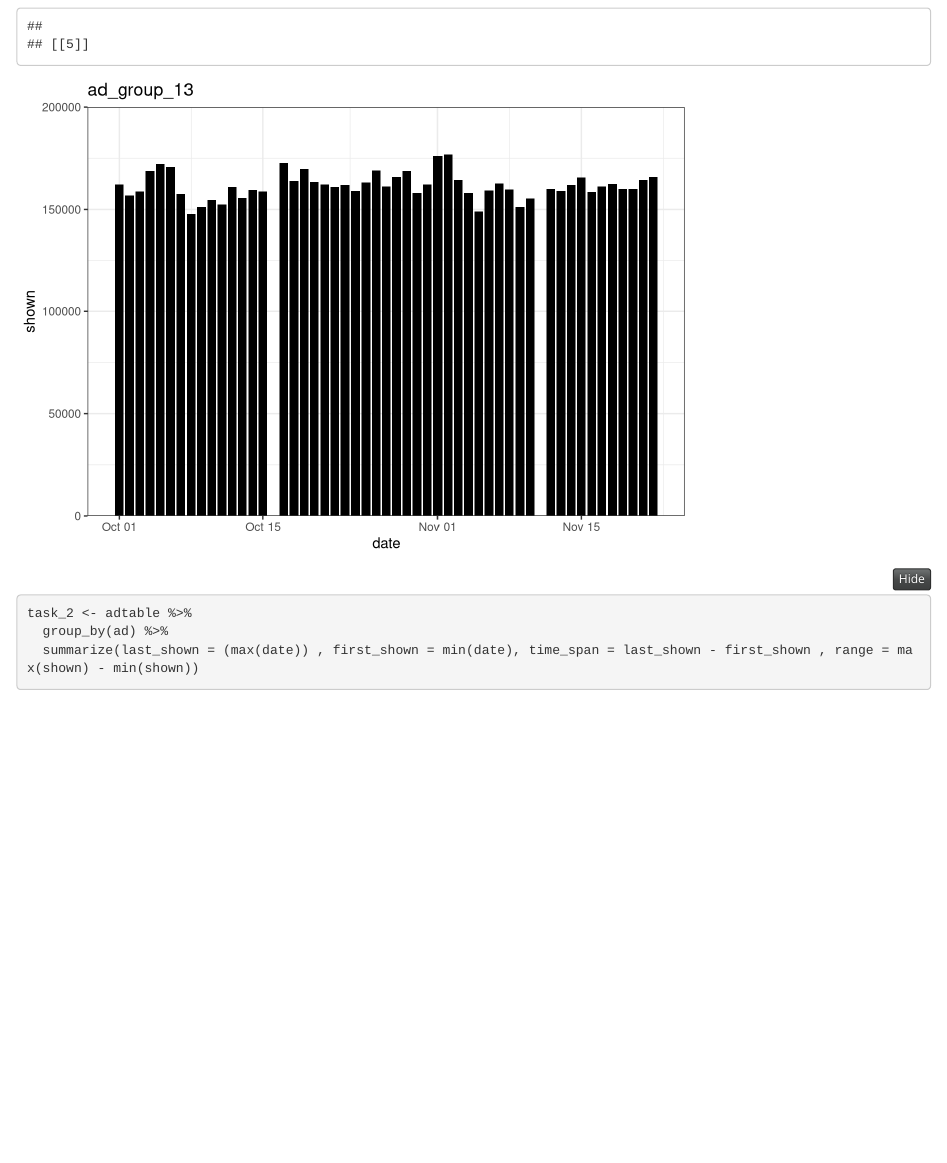
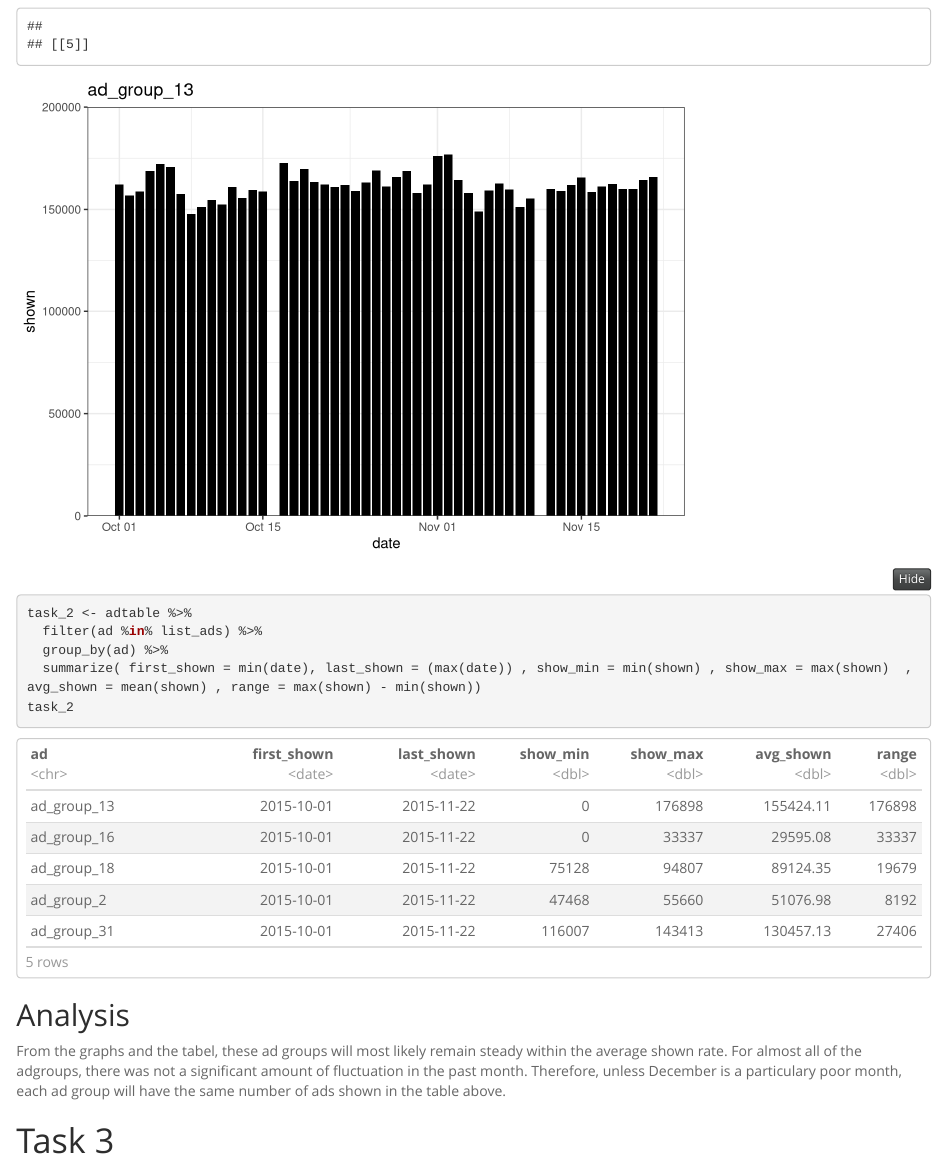
Before and after one commit to jh-chung/sds192_sigma, an R Markdown document (machinemetrics_screen.Rmd): the page in a window 1100 px wide, from 9900 px down. Rendered offline with R 4.5, knitr and Pandoc, with nearby package versions; folded parts are opened.

Commit message:
task 2 analysis

````diff
--- a/machinemetrics_screen.Rmd
+++ b/machinemetrics_screen.Rmd
@@ -262,6 +262,13 @@ graph_z
 
 ```{r}
 task_2 <- adtable %>%
+  filter(ad %in% list_ads) %>%
   group_by(ad) %>%
-  summarize(last_shown = (max(date)) , first_shown = min(date), time_span = last_shown - first_shown , range = max(shown) - min(shown))
+  summarize( first_shown = min(date), last_shown = (max(date)) , show_min = min(shown) , show_max = max(shown)  , avg_shown = mean(shown) , range = max(shown) - min(shown))
+task_2
 ```
+
+## Analysis
+From the graphs and the tabel, these ad groups will most likely remain steady within the average shown rate. For almost all of the adgroups, there was not a significant amount of fluctuation in the past month. Therefore, unless December is a particulary poor month, each ad group will have the same number of ads shown in the table above.
+
+# Task 3
````
